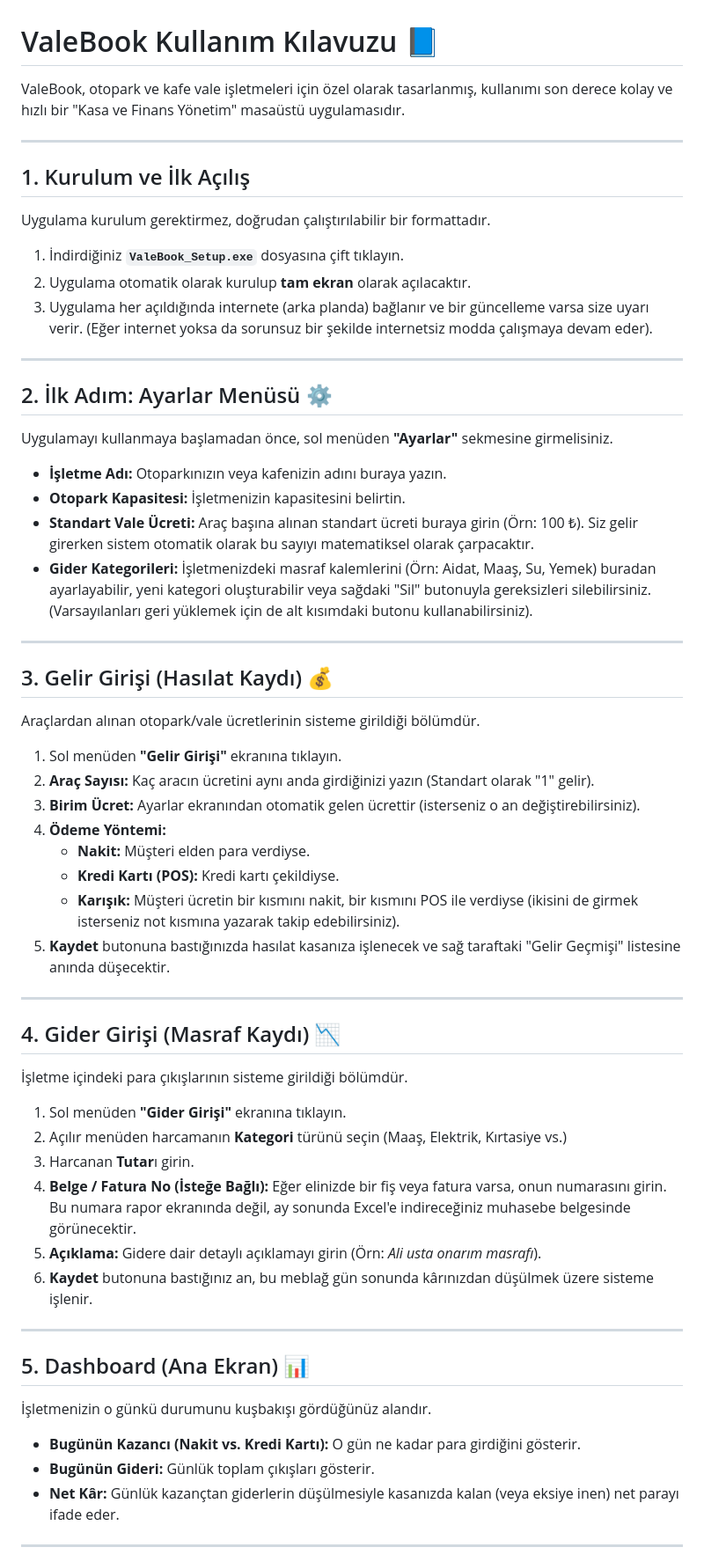
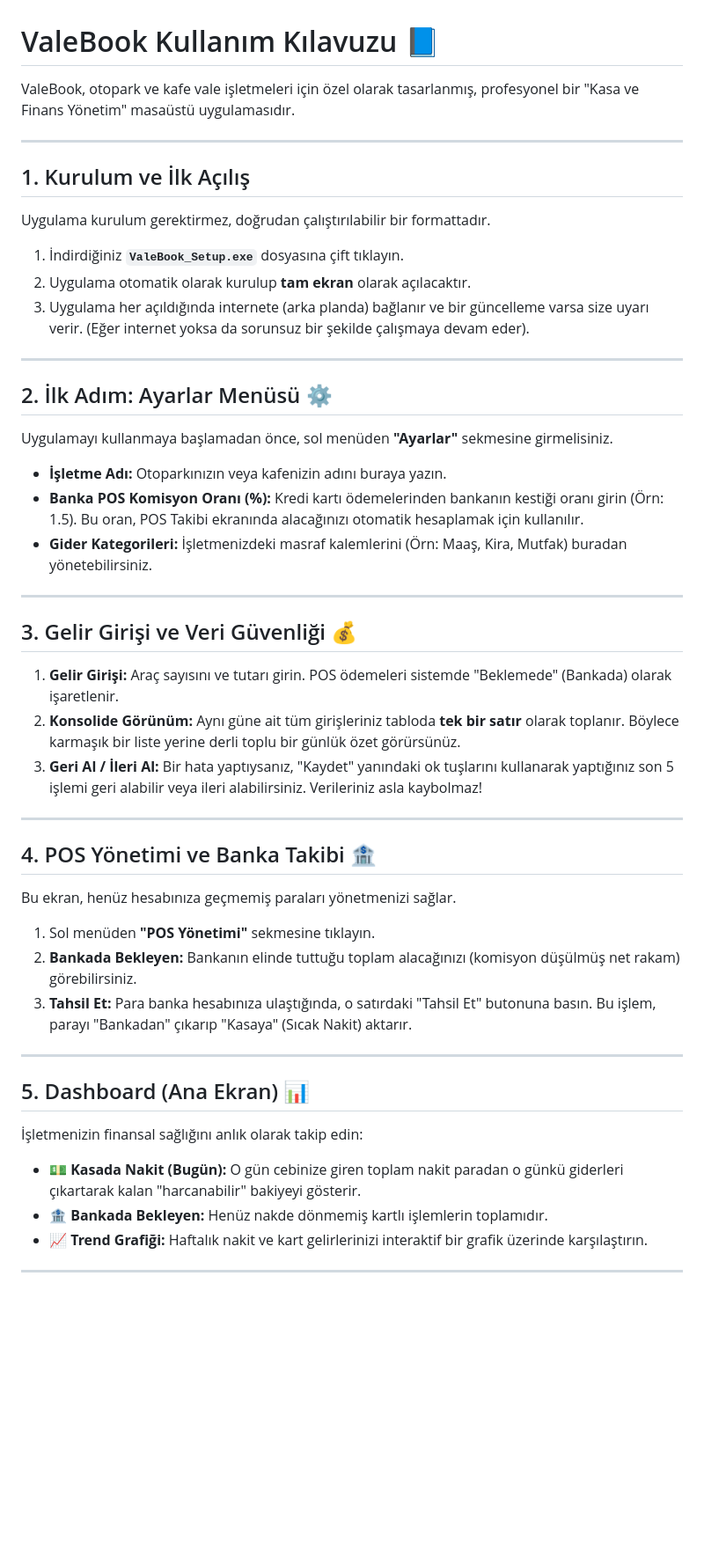
Before and after one commit to ozgur-ay/valebook, a Markdown page: KULLANIM_KILAVUZU.md, the part around one of its changes. Shown at 88% size. Drawn GitHub-style; blank space fills up the shorter version.

Commit message:
docs: update user manual with POS liquidity and consolidation features (v1.1.9)

```diff
--- a/KULLANIM_KILAVUZU.md
+++ b/KULLANIM_KILAVUZU.md
@@ -1,6 +1,6 @@
 # ValeBook Kullanım Kılavuzu 📘
 
-ValeBook, otopark ve kafe vale işletmeleri için özel olarak tasarlanmış, kullanımı son derece kolay ve hızlı bir "Kasa ve Finans Yönetim" masaüstü uygulamasıdır.
+ValeBook, otopark ve kafe vale işletmeleri için özel olarak tasarlanmış, profesyonel bir "Kasa ve Finans Yönetim" masaüstü uygulamasıdır.
 
 ---
 
@@ -8,48 +8,38 @@ ValeBook, otopark ve kafe vale işletmeleri için özel olarak tasarlanmış, ku
 Uygulama kurulum gerektirmez, doğrudan çalıştırılabilir bir formattadır.
 1. İndirdiğiniz **`ValeBook_Setup.exe`** dosyasına çift tıklayın.
 2. Uygulama otomatik olarak kurulup **tam ekran** olarak açılacaktır.
-3. Uygulama her açıldığında internete (arka planda) bağlanır ve bir güncelleme varsa size uyarı verir. (Eğer internet yoksa da sorunsuz bir şekilde internetsiz modda çalışmaya devam eder).
+3. Uygulama her açıldığında internete (arka planda) bağlanır ve bir güncelleme varsa size uyarı verir. (Eğer internet yoksa da sorunsuz bir şekilde çalışmaya devam eder).
 
 ---
 
 ## 2. İlk Adım: Ayarlar Menüsü ⚙️
 Uygulamayı kullanmaya başlamadan önce, sol menüden **"Ayarlar"** sekmesine girmelisiniz.
 - **İşletme Adı:** Otoparkınızın veya kafenizin adını buraya yazın.
-- **Otopark Kapasitesi:** İşletmenizin kapasitesini belirtin.
-- **Standart Vale Ücreti:** Araç başına alınan standart ücreti buraya girin (Örn: 100 ₺). Siz gelir girerken sistem otomatik olarak bu sayıyı matematiksel olarak çarpacaktır.
-- **Gider Kategorileri:** İşletmenizdeki masraf kalemlerini (Örn: Aidat, Maaş, Su, Yemek) buradan ayarlayabilir, yeni kategori oluşturabilir veya sağdaki "Sil" butonuyla gereksizleri silebilirsiniz. (Varsayılanları geri yüklemek için de alt kısımdaki butonu kullanabilirsiniz).
+- **Banka POS Komisyon Oranı (%):** Kredi kartı ödemelerinden bankanın kestiği oranı girin (Örn: 1.5). Bu oran, POS Takibi ekranında alacağınızı otomatik hesaplamak için kullanılır.
+- **Gider Kategorileri:** İşletmenizdeki masraf kalemlerini (Örn: Maaş, Kira, Mutfak) buradan yönetebilirsiniz.
 
 ---
 
-## 3. Gelir Girişi (Hasılat Kaydı) 💰
-Araçlardan alınan otopark/vale ücretlerinin sisteme girildiği bölümdür.
-1. Sol menüden **"Gelir Girişi"** ekranına tıklayın.
-2. **Araç Sayısı:** Kaç aracın ücretini aynı anda girdiğinizi yazın (Standart olarak "1" gelir).
-3. **Birim Ücret:** Ayarlar ekranından otomatik gelen ücrettir (isterseniz o an değiştirebilirsiniz).
-4. **Ödeme Yöntemi:**
-   - **Nakit:** Müşteri elden para verdiyse.
-   - **Kredi Kartı (POS):** Kredi kartı çekildiyse.
-   - **Karışık:** Müşteri ücretin bir kısmını nakit, bir kısmını POS ile verdiyse (ikisini de girmek isterseniz not kısmına yazarak takip edebilirsiniz).
-5. **Kaydet** butonuna bastığınızda hasılat kasanıza işlenecek ve sağ taraftaki "Gelir Geçmişi" listesine anında düşecektir.
+## 3. Gelir Girişi ve Veri Güvenliği 💰
+1. **Gelir Girişi:** Araç sayısını ve tutarı girin. POS ödemeleri sistemde "Beklemede" (Bankada) olarak işaretlenir.
+2. **Konsolide Görünüm:** Aynı güne ait tüm girişleriniz tabloda **tek bir satır** olarak toplanır. Böylece karmaşık bir liste yerine derli toplu bir günlük özet görürsünüz.
+3. **Geri Al / İleri Al:** Bir hata yaptıysanız, "Kaydet" yanındaki ok tuşlarını kullanarak yaptığınız son 5 işlemi geri alabilir veya ileri alabilirsiniz. Verileriniz asla kaybolmaz!
 
 ---
 
-## 4. Gider Girişi (Masraf Kaydı) 📉
-İşletme içindeki para çıkışlarının sisteme girildiği bölümdür.
-1. Sol menüden **"Gider Girişi"** ekranına tıklayın.
-2. Açılır menüden harcamanın **Kategori** türünü seçin (Maaş, Elektrik, Kırtasiye vs.)
-3. Harcanan **Tutar**ı girin.
-4. **Belge / Fatura No (İsteğe Bağlı):** Eğer elinizde bir fiş veya fatura varsa, onun numarasını girin. Bu numara rapor ekranında değil, ay sonunda Excel'e indireceğiniz muhasebe belgesinde görünecektir.
-5. **Açıklama:** Gidere dair detaylı açıklamayı girin (Örn: *Ali usta onarım masrafı*).
-6. **Kaydet** butonuna bastığınız an, bu meblağ gün sonunda kârınızdan düşülmek üzere sisteme işlenir.
+## 4. POS Yönetimi ve Banka Takibi 🏦
+Bu ekran, henüz hesabınıza geçmemiş paraları yönetmenizi sağlar.
+1. Sol menüden **"POS Yönetimi"** sekmesine tıklayın.
+2. **Bankada Bekleyen:** Bankanın elinde tuttuğu toplam alacağınızı (komisyon düşülmüş net rakam) görebilirsiniz.
+3. **Tahsil Et:** Para banka hesabınıza ulaştığında, o satırdaki "Tahsil Et" butonuna basın. Bu işlem, parayı "Bankadan" çıkarıp "Kasaya" (Sıcak Nakit) aktarır.
 
 ---
 
 ## 5. Dashboard (Ana Ekran) 📊
-İşletmenizin o günkü durumunu kuşbakışı gördüğünüz alandır.
-- **Bugünün Kazancı (Nakit vs. Kredi Kartı):** O gün ne kadar para girdiğini gösterir.
-- **Bugünün Gideri:** Günlük toplam çıkışları gösterir.
-- **Net Kâr:** Günlük kazançtan giderlerin düşülmesiyle kasanızda kalan (veya eksiye inen) net parayı ifade eder.
+İşletmenizin finansal sağlığını anlık olarak takip edin:
+- **💵 Kasada Nakit (Bugün):** O gün cebinize giren toplam nakit paradan o günkü giderleri çıkartarak kalan "harcanabilir" bakiyeyi gösterir.
+- **🏦 Bankada Bekleyen:** Henüz nakde dönmemiş kartlı işlemlerin toplamıdır.
+- **📈 Trend Grafiği:** Haftalık nakit ve kart gelirlerinizi interaktif bir grafik üzerinde karşılaştırın.
 
 ---
 
```
Also changed, not shown: other parts of KULLANIM_KILAVUZU.md (+7 -9 lines).
